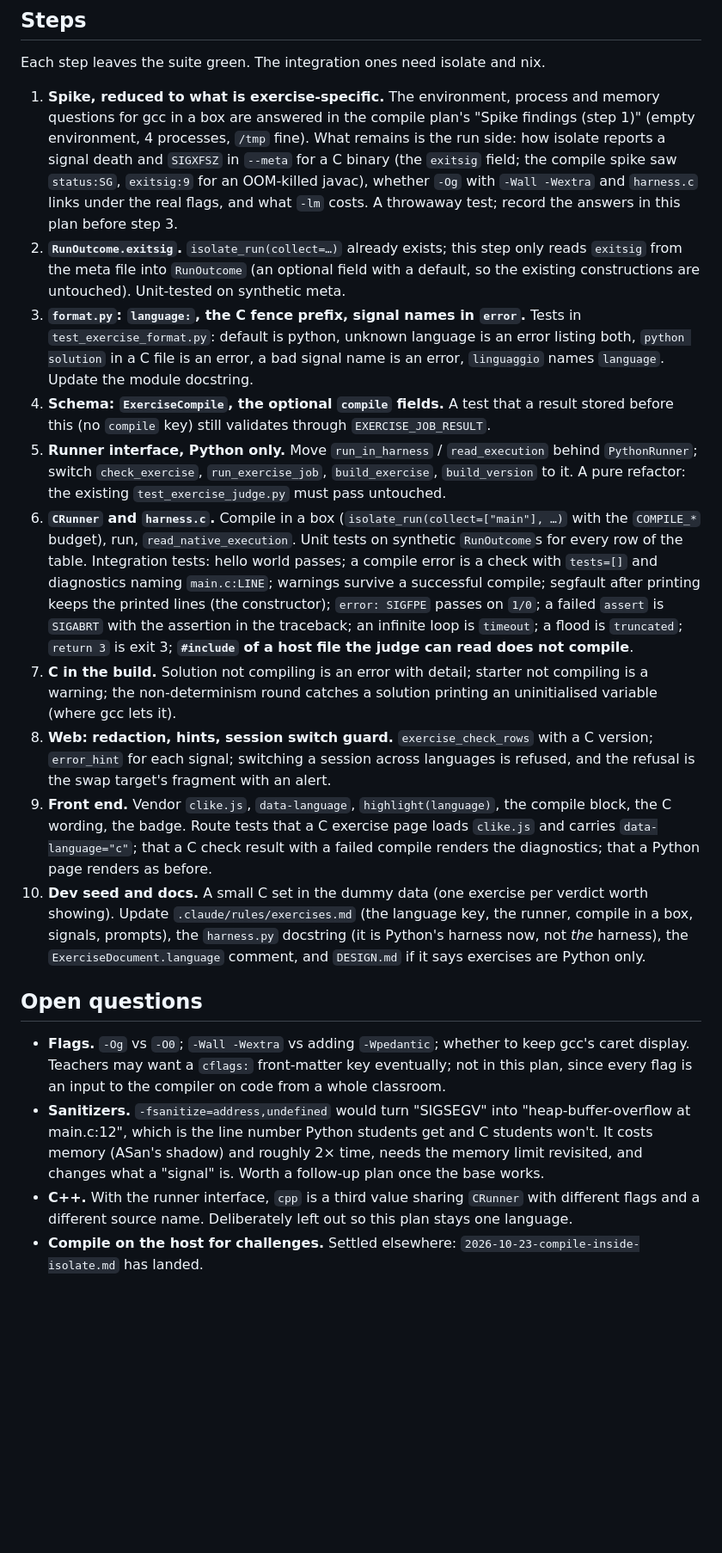
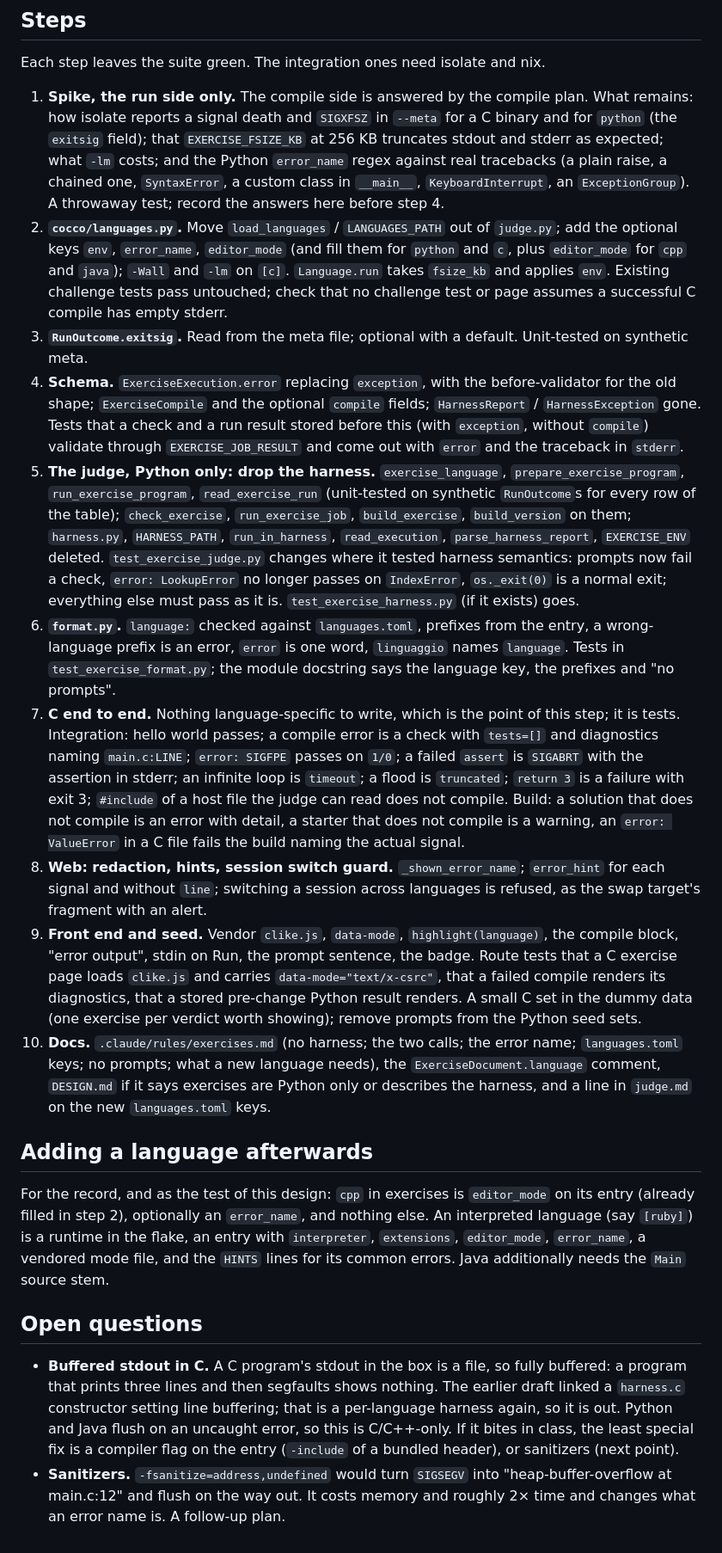
Before and after one commit to Cecca/cocco, a Markdown page: plans/2026-10-23-c-exercises.md, the part around one of its changes. Shown at 86% size. GitHub-like rendering; blank space fills up the shorter version.

```diff
--- a/plans/2026-10-23-c-exercises.md
+++ b/plans/2026-10-23-c-exercises.md
@@ -264,50 +284,60 @@ challenge judge path, `Language`, `languages.toml`: untouched.
 
 Each step leaves the suite green. The integration ones need isolate and nix.
 
-1. **Spike, reduced to what is exercise-specific.** The environment, process and memory questions for gcc in a box
-   are answered in the compile plan's "Spike findings (step 1)" (empty environment, 4 processes, `/tmp` fine). What
-   remains is the run side: how isolate reports a signal death and `SIGXFSZ` in `--meta` for a C binary (the
-   `exitsig` field; the compile spike saw `status:SG`, `exitsig:9` for an OOM-killed javac), whether `-Og` with
-   `-Wall -Wextra` and `harness.c` links under the real flags, and what `-lm` costs. A throwaway test; record the
-   answers in this plan before step 3.
-2. **`RunOutcome.exitsig`.** `isolate_run(collect=…)` already exists; this step only reads `exitsig` from the meta
-   file into `RunOutcome` (an optional field with a default, so the existing constructions are untouched).
-   Unit-tested on synthetic meta.
-3. **`format.py`: `language:`, the C fence prefix, signal names in `error`.** Tests in `test_exercise_format.py`:
-   default is python, unknown language is an error listing both, `python solution` in a C file is an error, a bad
-   signal name is an error, `linguaggio` names `language`. Update the module docstring.
-4. **Schema: `ExerciseCompile`, the optional `compile` fields.** A test that a result stored before this (no
-   `compile` key) still validates through `EXERCISE_JOB_RESULT`.
-5. **Runner interface, Python only.** Move `run_in_harness` / `read_execution` behind `PythonRunner`; switch
-   `check_exercise`, `run_exercise_job`, `build_exercise`, `build_version` to it. A pure refactor: the existing
-   `test_exercise_judge.py` must pass untouched.
-6. **`CRunner` and `harness.c`.** Compile in a box (`isolate_run(collect=["main"], …)` with the `COMPILE_*` budget), run, `read_native_execution`. Unit tests on synthetic
-   `RunOutcome`s for every row of the table. Integration tests: hello world passes; a compile error is a check with
-   `tests=[]` and diagnostics naming `main.c:LINE`; warnings survive a successful compile; segfault after printing
-   keeps the printed lines (the constructor); `error: SIGFPE` passes on `1/0`; a failed `assert` is `SIGABRT` with
-   the assertion in the traceback; an infinite loop is `timeout`; a flood is `truncated`; `return 3` is exit 3;
-   **`#include` of a host file the judge can read does not compile**.
-7. **C in the build.** Solution not compiling is an error with detail; starter not compiling is a warning; the
-   non-determinism round catches a solution printing an uninitialised variable (where gcc lets it).
-8. **Web: redaction, hints, session switch guard.** `exercise_check_rows` with a C version; `error_hint` for each
-   signal; switching a session across languages is refused, and the refusal is the swap target's fragment with an
-   alert.
-9. **Front end.** Vendor `clike.js`, `data-language`, `highlight(language)`, the compile block, the C wording, the
-   badge. Route tests that a C exercise page loads `clike.js` and carries `data-language="c"`; that a C check
-   result with a failed compile renders the diagnostics; that a Python page renders as before.
-10. **Dev seed and docs.** A small C set in the dummy data (one exercise per verdict worth showing). Update
-    `.claude/rules/exercises.md` (the language key, the runner, compile in a box, signals, prompts), the
-    `harness.py` docstring (it is Python's harness now, not *the* harness), the `ExerciseDocument.language` comment,
-    and `DESIGN.md` if it says exercises are Python only.
+1. **Spike, the run side only.** The compile side is answered by the compile plan. What remains: how isolate reports a
+   signal death and `SIGXFSZ` in `--meta` for a C binary and for `python` (the `exitsig` field); that
+   `EXERCISE_FSIZE_KB` at 256 KB truncates stdout and stderr as expected; what `-lm` costs; and the Python
+   `error_name` regex against real tracebacks (a plain raise, a chained one, `SyntaxError`, a custom class in
+   `__main__`, `KeyboardInterrupt`, an `ExceptionGroup`). A throwaway test; record the answers here before step 4.
+2. **`cocco/languages.py`.** Move `load_languages` / `LANGUAGES_PATH` out of `judge.py`; add the optional keys
+   `env`, `error_name`, `editor_mode` (and fill them for `python` and `c`, plus `editor_mode` for `cpp` and `java`);
+   `-Wall` and `-lm` on `[c]`. `Language.run` takes `fsize_kb` and applies `env`. Existing challenge tests pass
+   untouched; check that no challenge test or page assumes a successful C compile has empty stderr.
+3. **`RunOutcome.exitsig`.** Read from the meta file; optional with a default. Unit-tested on synthetic meta.
+4. **Schema.** `ExerciseExecution.error` replacing `exception`, with the before-validator for the old shape;
+   `ExerciseCompile` and the optional `compile` fields; `HarnessReport` / `HarnessException` gone. Tests that a check
+   and a run result stored before this (with `exception`, without `compile`) validate through `EXERCISE_JOB_RESULT`
+   and come out with `error` and the traceback in `stderr`.
+5. **The judge, Python only: drop the harness.** `exercise_language`, `prepare_exercise_program`,
+   `run_exercise_program`, `read_exercise_run` (unit-tested on synthetic `RunOutcome`s for every row of the table);
+   `check_exercise`, `run_exercise_job`, `build_exercise`, `build_version` on them; `harness.py`, `HARNESS_PATH`,
+   `run_in_harness`, `read_execution`, `parse_harness_report`, `EXERCISE_ENV` deleted. `test_exercise_judge.py` changes
+   where it tested harness semantics: prompts now fail a check, `error: LookupError` no longer passes on
+   `IndexError`, `os._exit(0)` is a normal exit; everything else must pass as it is. `test_exercise_harness.py` (if
+   it exists) goes.
+6. **`format.py`.** `language:` checked against `languages.toml`, prefixes from the entry, a wrong-language prefix is
+   an error, `error` is one word, `linguaggio` names `language`. Tests in `test_exercise_format.py`; the module
+   docstring says the language key, the prefixes and "no prompts".
+7. **C end to end.** Nothing language-specific to write, which is the point of this step; it is tests.
+   Integration: hello world passes; a compile error is a check with `tests=[]` and diagnostics naming `main.c:LINE`;
+   `error: SIGFPE` passes on `1/0`; a failed `assert` is `SIGABRT` with the assertion in stderr; an infinite loop is
+   `timeout`; a flood is `truncated`; `return 3` is a failure with exit 3; `#include` of a host file the judge can read
+   does not compile. Build: a solution that does not compile is an error with detail, a starter that does not compile
+   is a warning, an `error: ValueError` in a C file fails the build naming the actual signal.
+8. **Web: redaction, hints, session switch guard.** `_shown_error_name`; `error_hint` for each signal and without
+   `line`; switching a session across languages is refused, as the swap target's fragment with an alert.
+9. **Front end and seed.** Vendor `clike.js`, `data-mode`, `highlight(language)`, the compile block, "error output",
+   stdin on Run, the prompt sentence, the badge. Route tests that a C exercise page loads `clike.js` and carries
+   `data-mode="text/x-csrc"`, that a failed compile renders its diagnostics, that a stored pre-change Python result
+   renders. A small C set in the dummy data (one exercise per verdict worth showing); remove prompts from the Python
+   seed sets.
+10. **Docs.** `.claude/rules/exercises.md` (no harness; the two calls; the error name; `languages.toml` keys; no
+    prompts; what a new language needs), the `ExerciseDocument.language` comment, `DESIGN.md` if it says exercises are
+    Python only or describes the harness, and a line in `judge.md` on the new `languages.toml` keys.
+
+## Adding a language afterwards
+
+For the record, and as the test of this design: `cpp` in exercises is `editor_mode` on its entry (already filled in
+step 2), optionally an `error_name`, and nothing else. An interpreted language (say `[ruby]`) is a runtime in the
+flake, an entry with `interpreter`, `extensions`, `editor_mode`, `error_name`, a vendored mode file, and the `HINTS`
+lines for its common errors. Java additionally needs the `Main` source stem.
 
 ## Open questions
 
-- **Flags.** `-Og` vs `-O0`; `-Wall -Wextra` vs adding `-Wpedantic`; whether to keep gcc's caret display. Teachers
-  may want a `cflags:` front-matter key eventually; not in this plan, since every flag is an input to the compiler
-  on code from a whole classroom.
-- **Sanitizers.** `-fsanitize=address,undefined` would turn "SIGSEGV" into "heap-buffer-overflow at main.c:12",
-  which is the line number Python students get and C students won't. It costs memory (ASan's shadow) and roughly 2×
-  time, needs the memory limit revisited, and changes what a "signal" is. Worth a follow-up plan once the base works.
-- **C++.** With the runner interface, `cpp` is a third value sharing `CRunner` with different flags and a different
-  source name. Deliberately left out so this plan stays one language.
-- **Compile on the host for challenges.** Settled elsewhere: `2026-10-23-compile-inside-isolate.md` has landed.
+- **Buffered stdout in C.** A C program's stdout in the box is a file, so fully buffered: a program that prints three
+  lines and then segfaults shows nothing. The earlier draft linked a `harness.c` constructor setting line buffering;
+  that is a per-language harness again, so it is out. Python and Java flush on an uncaught error, so this is
+  C/C++-only. If it bites in class, the least special fix is a compiler flag on the entry (`-include` of a bundled
+  header), or sanitizers (next point).
+- **Sanitizers.** `-fsanitize=address,undefined` would turn `SIGSEGV` into "heap-buffer-overflow at main.c:12" and
+  flush on the way out. It costs memory and roughly 2× time and changes what an error name is. A follow-up plan.
```
Also changed, not shown: other parts of plans/2026-10-23-c-exercises.md (+197 -177 lines).
